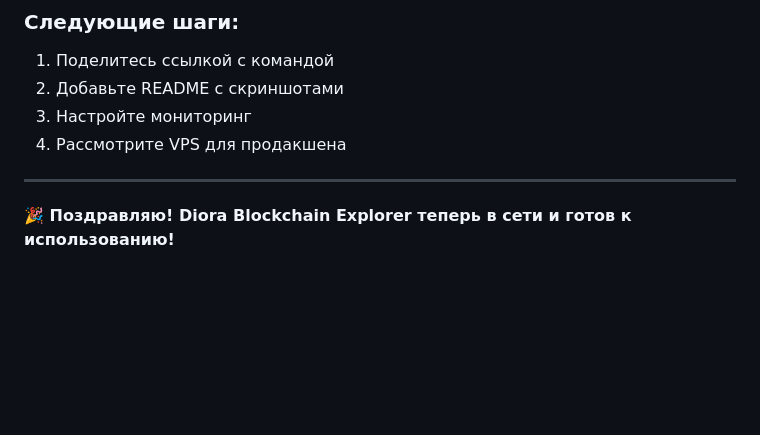
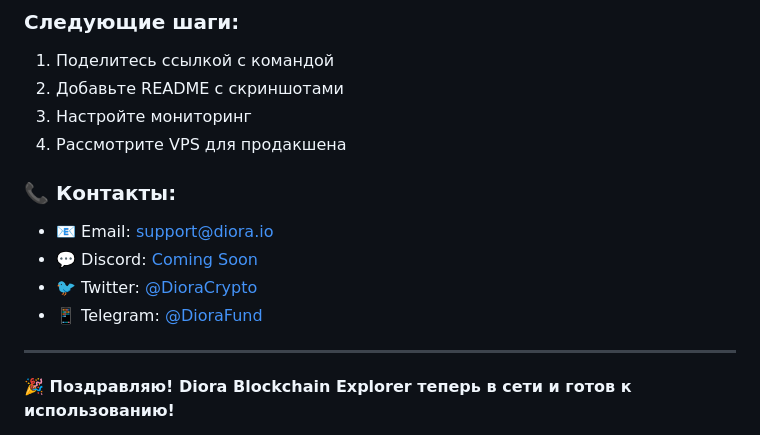
Before and after one commit to DioraFund/diora-blockchain, a Markdown page: DEPLOYMENT_SUCCESS.md, the part around the change. Rendered like a GitHub page; blank space fills up the shorter version.

```diff
--- a/DEPLOYMENT_SUCCESS.md
+++ b/DEPLOYMENT_SUCCESS.md
@@ -126,6 +126,12 @@ gh api repos/DioraFund/diora-blockchain/pages -X PATCH -f cname=explorer.diora.i
 3. Настройте мониторинг
 4. Рассмотрите VPS для продакшена
 
+### 📞 Контакты:
+- 📧 Email: support@diora.io
+- 💬 Discord: [Coming Soon](#)
+- 🐦 Twitter: [@DioraCrypto](https://twitter.com/DioraCrypto)
+- 📱 Telegram: [@DioraFund](https://t.me/DioraFund)
+
 ---
 
 **🎉 Поздравляю! Diora Blockchain Explorer теперь в сети и готов к использованию!**
```
Also changed, not shown: GITHUB_SETUP.md (+3 -2 lines), README.md (+4 -4 lines).
